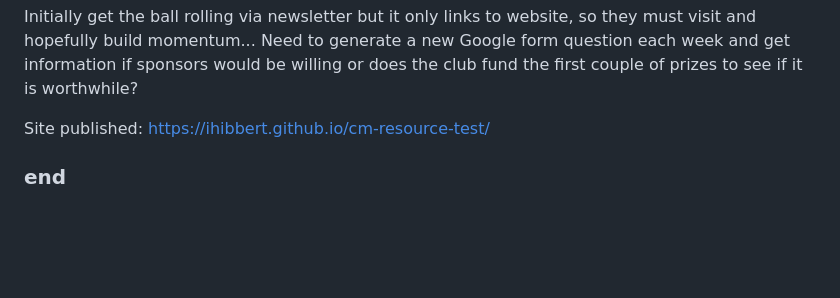
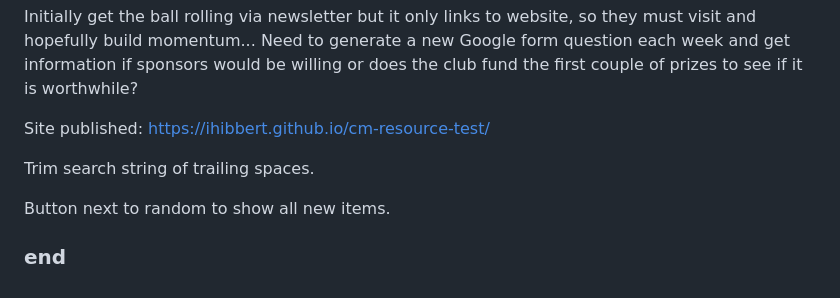
Before and after one commit to ihibbert/cm-resource-test, a Markdown page: README.md, the part around the change. GitHub-like rendering; blank space fills up the shorter version.

Commit message:
Update README.md, added 2 items todo.

```diff
--- a/README.md
+++ b/README.md
@@ -130,4 +130,9 @@ Need to generate a new Google form question each week and get information if spo
 
 Site published: https://ihibbert.github.io/cm-resource-test/
 
+
+Trim search string of trailing spaces.
+
+Button next to random to show all new items.
+
 ### end ###
```
